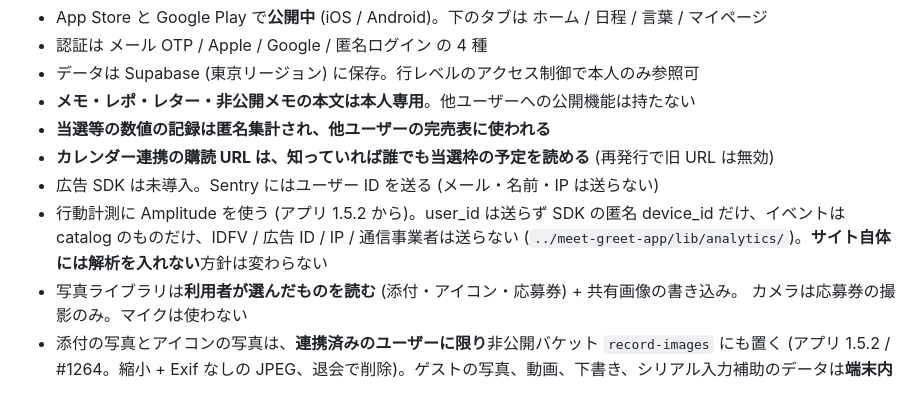
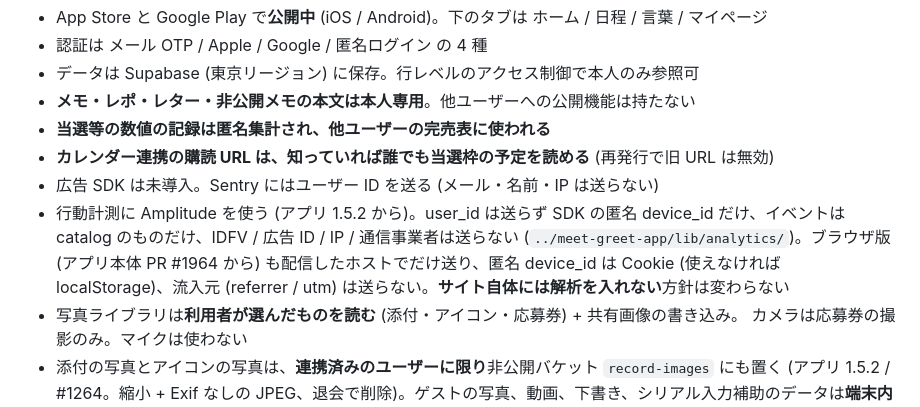
Before and after one commit to sekai-nina/meetrail-site, a Markdown page: CLAUDE.md, the part around the change. Rendered like a GitHub page.

Commit message:
:icecream: 現時点の事実にブラウザ版の Amplitude を足す
Why: 法務ページの根拠の一覧が、ブラウザ版の計測と保存先を持っていなかった

Co-Authored-By: Claude Opus 5.5 <noreply@anthropic.com>
Claude-Session: https://claude.ai/code/session_01C5irWzZ4W5z6BobP1xNHsV

```diff
--- a/CLAUDE.md
+++ b/CLAUDE.md
@@ -82,7 +82,7 @@ grep -l "site-footer__disclaimer" *.html   # 対象ファイルの確認
 - **当選等の数値の記録は匿名集計され、他ユーザーの完売表に使われる**
 - **カレンダー連携の購読 URL は、知っていれば誰でも当選枠の予定を読める** (再発行で旧 URL は無効)
 - 広告 SDK は未導入。Sentry にはユーザー ID を送る (メール・名前・IP は送らない)
-- 行動計測に Amplitude を使う (アプリ 1.5.2 から)。user_id は送らず SDK の匿名 device_id だけ、イベントは catalog のものだけ、IDFV / 広告 ID / IP / 通信事業者は送らない (`../meet-greet-app/lib/analytics/`)。**サイト自体には解析を入れない**方針は変わらない
+- 行動計測に Amplitude を使う (アプリ 1.5.2 から)。user_id は送らず SDK の匿名 device_id だけ、イベントは catalog のものだけ、IDFV / 広告 ID / IP / 通信事業者は送らない (`../meet-greet-app/lib/analytics/`)。ブラウザ版 (アプリ本体 PR #1964 から) も配信したホストでだけ送り、匿名 device_id は Cookie (使えなければ localStorage)、流入元 (referrer / utm) は送らない。**サイト自体には解析を入れない**方針は変わらない
 - 写真ライブラリは**利用者が選んだものを読む** (添付・アイコン・応募券) + 共有画像の書き込み。
   カメラは応募券の撮影のみ。マイクは使わない
 - 添付の写真とアイコンの写真は、**連携済みのユーザーに限り**非公開バケット `record-images` にも置く (アプリ 1.5.2 / #1264。縮小 + Exif なしの JPEG、退会で削除)。ゲストの写真、動画、下書き、シリアル入力補助のデータは**端末内のみ**
```
